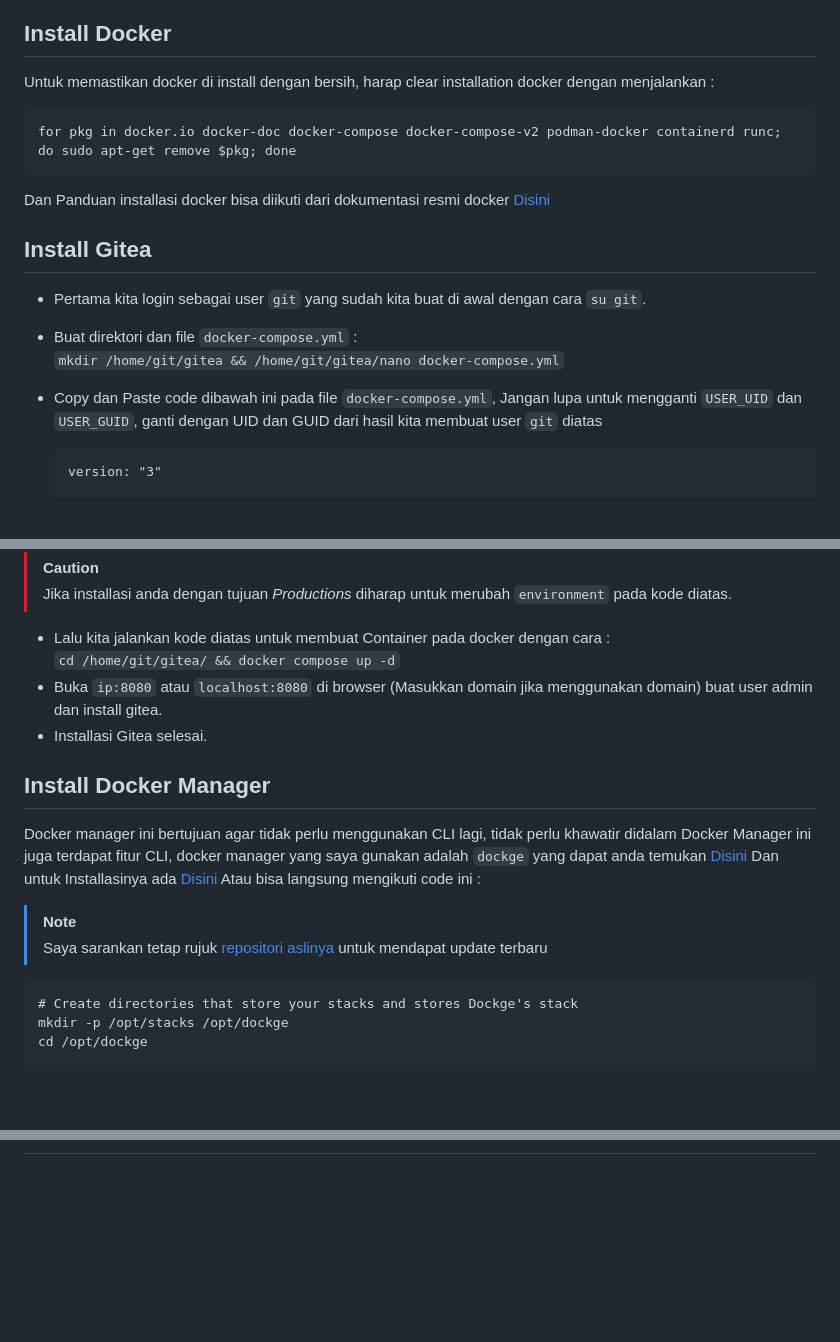
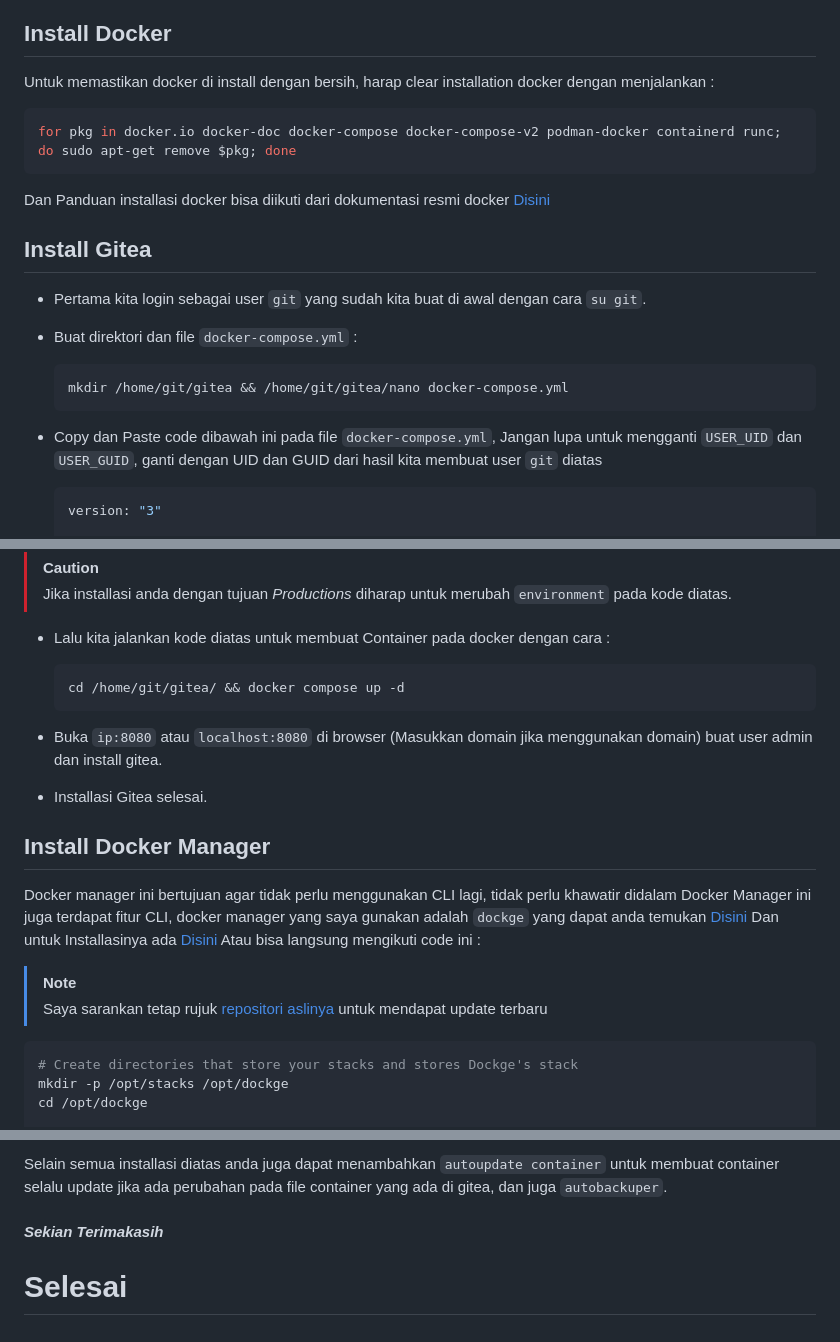
Before and after one commit to odysahe/notes, a Markdown page: tutor/giteaXdocker.md, 3 parts joined by grey strips. GitHub-like rendering; blank space fills up the shorter version.

Commit message:
Update giteaXdocker.md
done

````diff
--- a/tutor/giteaXdocker.md
+++ b/tutor/giteaXdocker.md
@@ -23,7 +23,7 @@
 > Catat UID dan GUID yang dihasilkan dari membuat user `git`
 ## Install Docker
 Untuk memastikan docker di install dengan bersih, harap clear installation docker dengan menjalankan :
-```
+```bash
 for pkg in docker.io docker-doc docker-compose docker-compose-v2 podman-docker containerd runc; do sudo apt-get remove $pkg; done
 ```
 Dan Panduan installasi docker bisa diikuti dari dokumentasi resmi docker [Disini](https://docs.docker.com/engine/install/ubuntu/#installation-methods)
@@ -31,10 +31,13 @@ Dan Panduan installasi docker bisa diikuti dari dokumentasi resmi docker [Disini
 ## Install Gitea
 - Pertama kita login sebagai user `git` yang sudah kita buat di awal dengan cara `su git`.
 - Buat direktori dan file `docker-compose.yml` : <br>
-  `mkdir /home/git/gitea && /home/git/gitea/nano docker-compose.yml`
+
+  ```bash
+  mkdir /home/git/gitea && /home/git/gitea/nano docker-compose.yml
+  ```
 - Copy dan Paste code dibawah ini pada file `docker-compose.yml`, Jangan lupa untuk mengganti `USER_UID` dan `USER_GUID`, ganti dengan UID dan GUID dari hasil kita membuat user `git` diatas <br>
 
-   ```
+   ```yaml
    version: "3"
 
    networks:
@@ -88,7 +91,10 @@ Dan Panduan installasi docker bisa diikuti dari dokumentasi resmi docker [Disini
 > [!CAUTION]
 > Jika installasi anda dengan tujuan *_Productions_* diharap untuk merubah `environment` pada kode diatas.<br>
 - Lalu kita jalankan kode diatas untuk membuat Container pada docker dengan cara : <br>
-  `cd /home/git/gitea/ && docker compose up -d`
+
+  ```bash
+  cd /home/git/gitea/ && docker compose up -d
+  ```
 - Buka `ip:8080` atau `localhost:8080` di browser (Masukkan domain jika menggunakan domain) buat user admin dan install gitea.
 - Installasi Gitea selesai.
 
@@ -97,7 +103,7 @@ Docker manager ini bertujuan agar tidak perlu menggunakan CLI lagi, tidak perlu
 > [!NOTE]
 > Saya sarankan tetap rujuk [repositori aslinya](https://github.com/louislam/dockge) untuk mendapat update terbaru
 
-   ```
+   ```bash
    # Create directories that store your stacks and stores Dockge's stack
    mkdir -p /opt/stacks /opt/dockge
    cd /opt/dockge
@@ -293,0 +371,3 @@ Gitea `act_runner` adalah pelari actions atau library untuk menguji aplikasi aga
+Selain semua installasi diatas anda juga dapat menambahkan `autoupdate container` untuk membuat container selalu update jika ada perubahan pada file container yang ada di gitea, dan juga `autobackuper`.<br><br>
+***Sekian Terimakasih***
+# Selesai
````
Also changed, not shown: other parts of tutor/giteaXdocker.md (+83 -12 lines).
